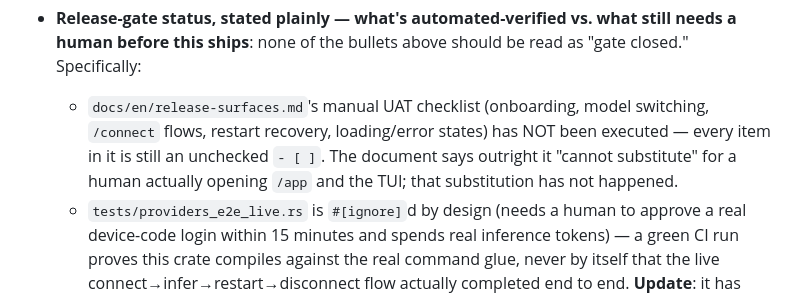
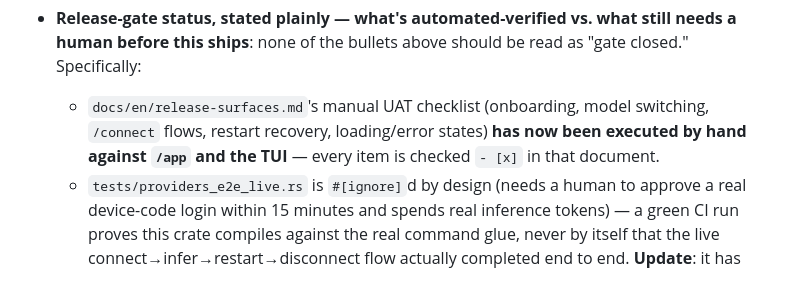
Before and after one commit to thewaifucorp/bastion-agent, a Markdown page: CHANGELOG.md, the part around the change. Drawn GitHub-style.

```diff
--- a/CHANGELOG.md
+++ b/CHANGELOG.md
@@ -150,10 +150,8 @@ for how that differs from the library crates it depends on).
   be read as "gate closed." Specifically:
   - `docs/en/release-surfaces.md`'s manual UAT checklist (onboarding,
     model switching, `/connect` flows, restart recovery, loading/error
-    states) has NOT been executed — every item in it is still an
-    unchecked `- [ ]`. The document says outright it "cannot substitute"
-    for a human actually opening `/app` and the TUI; that substitution
-    has not happened.
+    states) **has now been executed by hand against `/app` and the TUI** —
+    every item is checked `- [x]` in that document.
   - `tests/providers_e2e_live.rs` is `#[ignore]`d by design (needs a
     human to approve a real device-code login within 15 minutes and
     spends real inference tokens) — a green CI run proves this crate
```
Also changed, not shown: docs/en/release-surfaces.md (+15 -15 lines).
